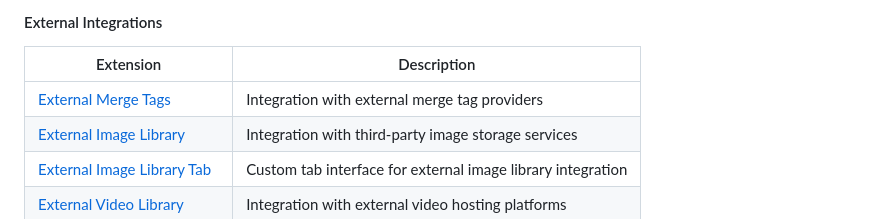
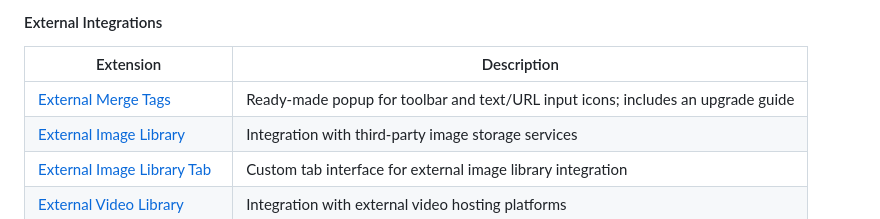
Before and after one commit to stripoinc/stripo-plugin-samples, a Markdown page: README.md, the part around the change. GitHub-like rendering.

Commit message:
docs: add ED-9032 merge tags setup and upgrade guide

```diff
--- a/README.md
+++ b/README.md
@@ -38,7 +38,7 @@ All extension examples are organized by programming language:
 
 | Extension | Description |
 |-----------|-------------|
-| [External Merge Tags](./extensions/javascript/external-merge-tags) | Integration with external merge tag providers |
+| [External Merge Tags](./extensions/javascript/external-merge-tags) | Ready-made popup for toolbar and text/URL input icons; includes an upgrade guide |
 | [External Image Library](./extensions/javascript/external-image-library) | Integration with third-party image storage services |
 | [External Image Library Tab](./extensions/javascript/external-image-library-tab) | Custom tab interface for external image library integration |
 | [External Video Library](./extensions/javascript/external-video-library) | Integration with external video hosting platforms |
```
Also changed, not shown: 2 other files.
